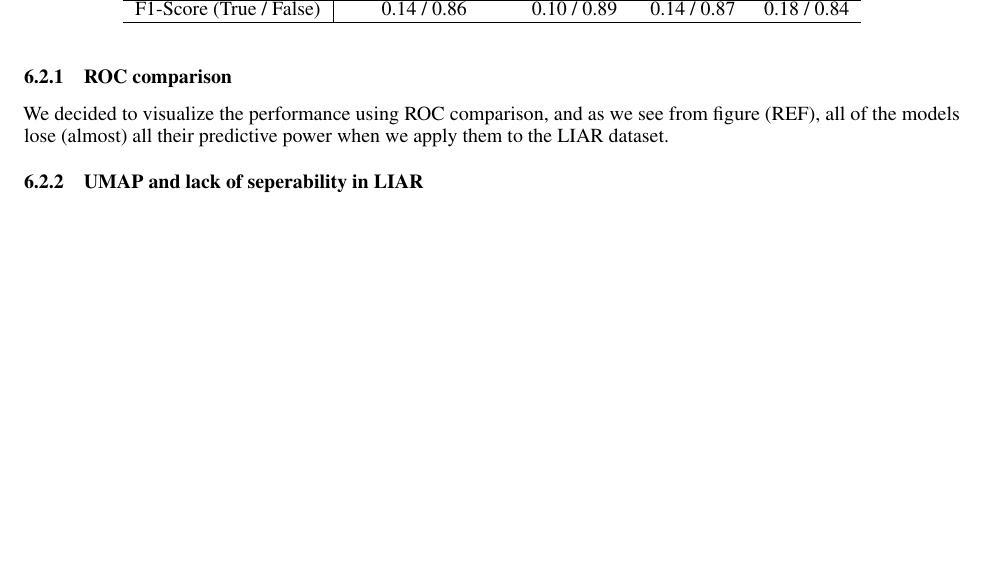
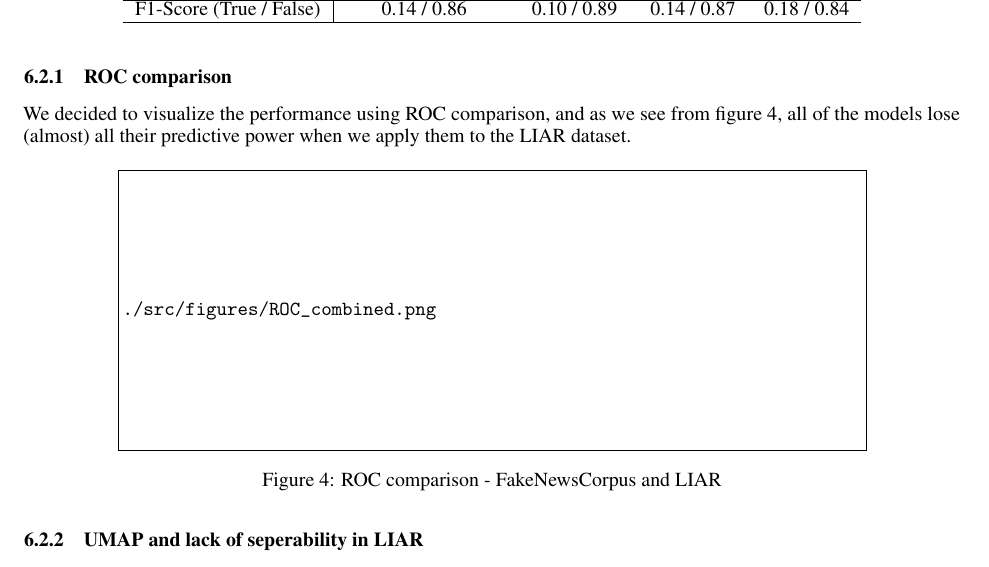
Before and after one commit to KristianDamPedersen/fakenewsproject, a LaTeX document (report/master.tex, which reads report/src/results_eval.tex): part of page 6 of 6, cut so that both start at the same text, the shorter picture padded with empty space. Compiled offline with pdfLaTeX.

Commit message:
added Jakups ROC

```diff
--- a/report/src/results_eval.tex
+++ b/report/src/results_eval.tex
@@ -42,8 +42,15 @@ particular by the relatively terrible accuracy acheived on the LIAR dataset as s
 \end{table}
 
 \subsubsection{ROC comparison}
-We decided to visualize the performance using ROC comparison, and as we see from figure (REF), all of the models lose
+We decided to visualize the performance using ROC comparison, and as we see from figure \ref{fig:roc}, all of the models lose
 (almost) all their predictive power when we apply them to the LIAR dataset.
+
+\begin{figure}[htpb]
+  \centering
+  \includegraphics[width=0.8\textwidth]{figures/ROC_combined}
+  \caption{ROC comparison - FakeNewsCorpus and LIAR}
+  \label{fig:roc}
+\end{figure}
 
 
 \subsubsection{UMAP and lack of seperability in LIAR}
```
